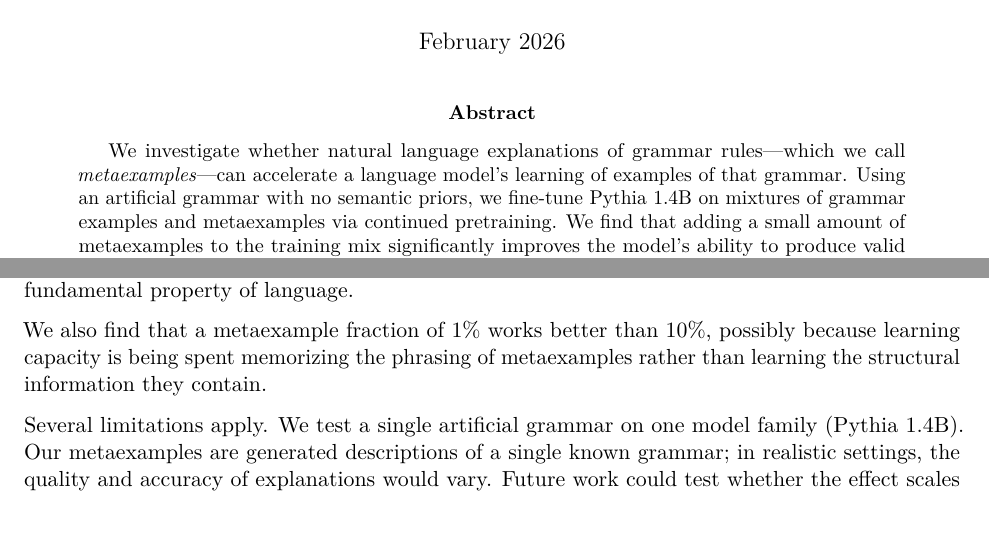
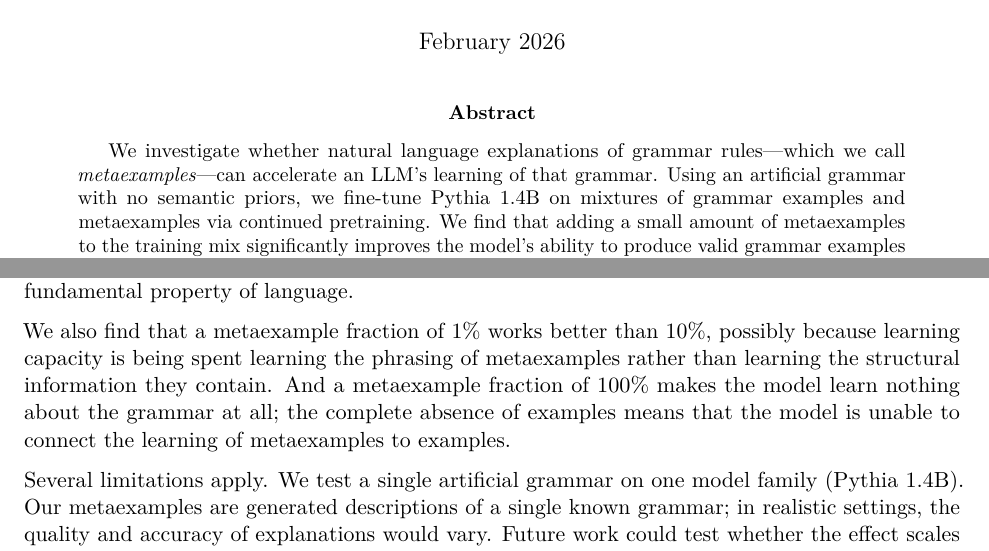
Before and after one commit to tractatus1889/hyperdata, a LaTeX paper (reports/final_report.tex): two parts of pages 1 and 6 of 6, joined at a grey line, cut so that both start at the same text, the shorter picture padded with empty space. Compiled offline with pdfLaTeX.

Commit message:
Simplify abstract wording
Co-Authored-By: Claude Opus 4.6 <noreply@anthropic.com>

```diff
--- a/reports/final_report.tex
+++ b/reports/final_report.tex
@@ -18,7 +18,7 @@
 \maketitle
 
 \begin{abstract}
-We investigate whether natural language explanations of grammar rules---which we call \emph{metaexamples}---can accelerate a language model's learning of examples of that grammar. Using an artificial grammar with no semantic priors, we fine-tune Pythia 1.4B on mixtures of grammar examples and metaexamples via continued pretraining. We find that adding a small amount of metaexamples to the training mix significantly improves the model's ability to produce valid grammar examples at every level of pretraining maturity. This result is consistent with the finding that pretrained LLMs learn a bridge between examples and their explanations \cite{treutlein2024}. We suggest that this bridge is bidirectional; data from either side can help to facilitate learning of the other side.
+We investigate whether natural language explanations of grammar rules---which we call \emph{metaexamples}---can accelerate an LLM's learning of that grammar. Using an artificial grammar with no semantic priors, we fine-tune Pythia 1.4B on mixtures of grammar examples and metaexamples via continued pretraining. We find that adding a small amount of metaexamples to the training mix significantly improves the model's ability to produce valid grammar examples at every level of pretraining maturity. This result is consistent with the finding that pretrained LLMs learn a bridge between examples and their explanations \cite{treutlein2024}. We suggest that this bridge is bidirectional; data from either side can help to facilitate learning of the other side.
 \end{abstract}
 
 \section{Introduction}
@@ -214,7 +214,7 @@ Our results support the bridge hypothesis: a pretrained LLM that has learned the
 
 The effect is robust across pretraining maturity levels but strongest when the model has the fewest priors (step1000), suggesting the bridge is easier to exploit when competing knowledge is weaker. That the effect exists so early in pretraining also suggests that the relation between examples and metaexamples---or we might say information and metainformation---may be a very basic, fundamental property of language.
 
-We also find that a metaexample fraction of 1\% works better than 10\%, possibly because learning capacity is being spent memorizing the phrasing of metaexamples rather than learning the structural information they contain.
+We also find that a metaexample fraction of 1\% works better than 10\%, possibly because learning capacity is being spent learning the phrasing of metaexamples rather than learning the structural information they contain. And a metaexample fraction of 100\% makes the model learn nothing about the grammar at all; the complete absence of examples means that the model is unable to connect the learning of metaexamples to examples.
 
 Several limitations apply. We test a single artificial grammar on one model family (Pythia 1.4B). Our metaexamples are generated descriptions of a single known grammar; in realistic settings, the quality and accuracy of explanations would vary. Future work could test whether the effect scales to larger models, more complex grammars, and natural (rather than artificial) domains. It would also be valuable to vary the pretraining data composition---for example, we might test whether models trained on more textbook-like data have a stronger bridge and benefit even more from metaexamples.
 
```
